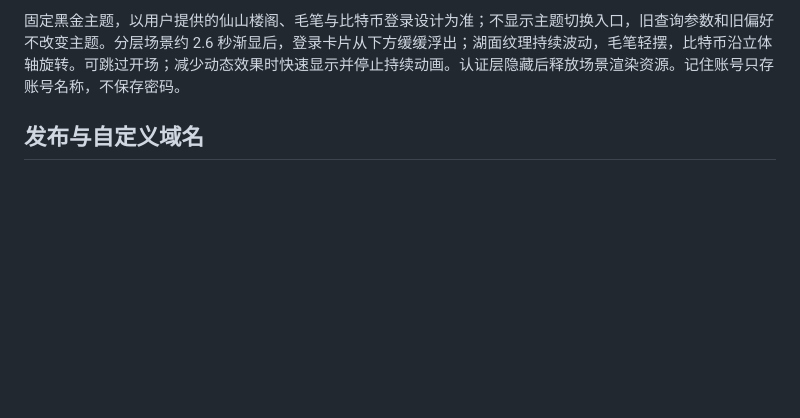
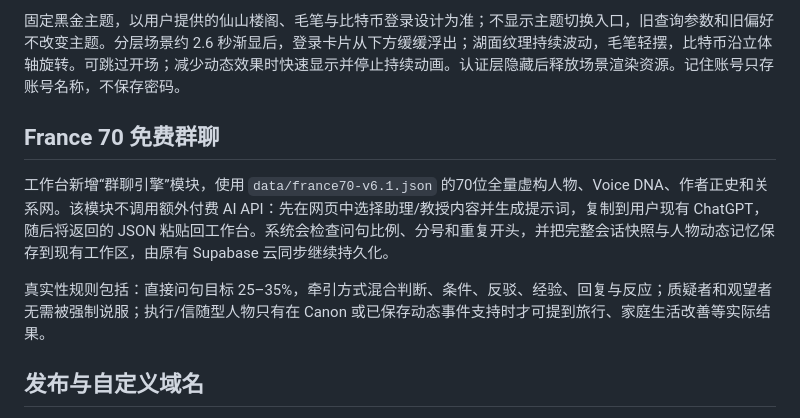
Before and after one commit to dalulu05168/growth-story-workspace, a Markdown page: README.md, the part around the change. Drawn GitHub-style; blank space fills up the shorter version.

Commit message:
Document free France70 chat workflow

```diff
--- a/README.md
+++ b/README.md
@@ -25,6 +25,12 @@ python -m http.server 3000 --directory dist/pages
 已加载的数据及编辑缓存保留在 `localStorage`。云端保存完成才显示同步成功；请求最长等待15秒。编辑先写入按账户隔离的本地待上传日志，失败自动退避重试，恢复网络后补传；页面隐藏或关闭前保存正在编辑的草稿。首次成功加载应用缓存后，同一浏览器已有会话可断网重开工作台。版本冲突保留独立恢复副本，点击顶栏“草稿待恢复”导出；不会覆盖另一设备的修改。清除浏览器数据、设备损毁或本地配额耗尽仍可能导致尚未上传的数据丢失。断网期间不能宣称云端已保存。
 
 固定黑金主题，以用户提供的仙山楼阁、毛笔与比特币登录设计为准；不显示主题切换入口，旧查询参数和旧偏好不改变主题。分层场景约 2.6 秒渐显后，登录卡片从下方缓缓浮出；湖面纹理持续波动，毛笔轻摆，比特币沿立体轴旋转。可跳过开场；减少动态效果时快速显示并停止持续动画。认证层隐藏后释放场景渲染资源。记住账号只存账号名称，不保存密码。
+
+## France 70 免费群聊
+
+工作台新增“群聊引擎”模块，使用 `data/france70-v6.1.json` 的70位全量虚构人物、Voice DNA、作者正史和关系网。该模块不调用额外付费 AI API：先在网页中选择助理/教授内容并生成提示词，复制到用户现有 ChatGPT，随后将返回的 JSON 粘贴回工作台。系统会检查问句比例、分号和重复开头，并把完整会话快照与人物动态记忆保存到现有工作区，由原有 Supabase 云同步继续持久化。
+
+真实性规则包括：直接问句目标 25–35%，牵引方式混合判断、条件、反驳、经验、回复与反应；质疑者和观望者无需被强制说服；执行/信随型人物只有在 Canon 或已保存动态事件支持时才可提到旅行、家庭生活改善等实际结果。
 
 ## 发布与自定义域名
 
```
